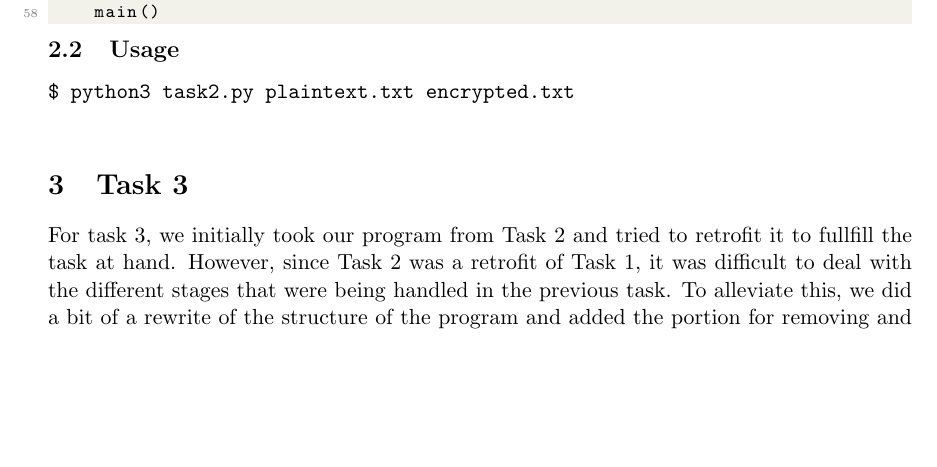
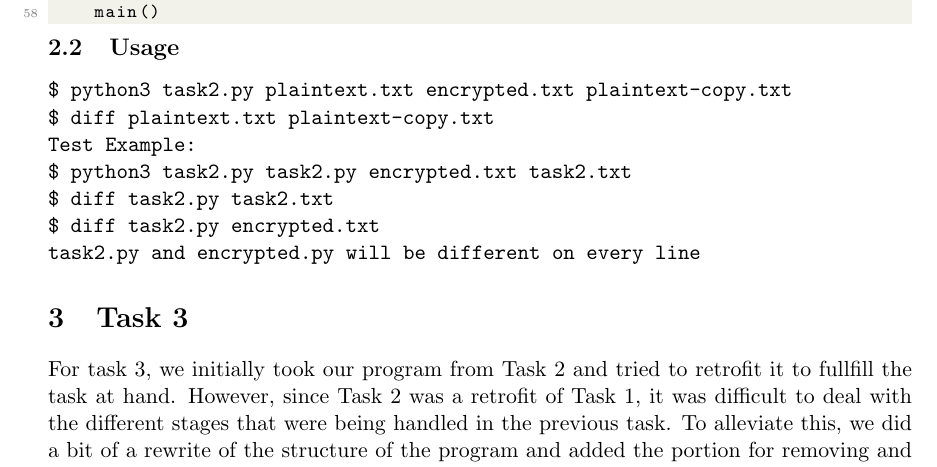
Before and after one commit to jschre01/CSC_321, a LaTeX document (OTP/Report/OTP.tex): part of page 3 of 9, cut so that both start at the same text, the shorter picture padded with empty space. The pictures show the PDF file OTP/Report/OTP.pdf that the author committed with the source.

Commit message:
Added testing info - actually finished now

```diff
--- a/OTP/Report/OTP.tex
+++ b/OTP/Report/OTP.tex
@@ -83,7 +83,13 @@ ciphertext using the same random key.
     \lstinputlisting[language=Python]{../task2.py}
   \subsection{Usage}
     {\tt\begin{tabbing}
-       \$ python3 task2.py plaintext.txt encrypted.txt\\
+       \$ python3 task2.py plaintext.txt encrypted.txt plaintext-copy.txt\\
+       \$ diff plaintext.txt plaintext-copy.txt\\
+       Test Example:\\
+       \$ python3 task2.py task2.py encrypted.txt task2.txt\\
+       \$ diff task2.py task2.txt\\
+       \$ diff task2.py encrypted.txt\\
+       task2.py and encrypted.py will be different on every line
       \end{tabbing}}
 
 \section{Task 3}
```
Also changed, not shown: OTP/Report/OTP.pdf, 3 other files.
